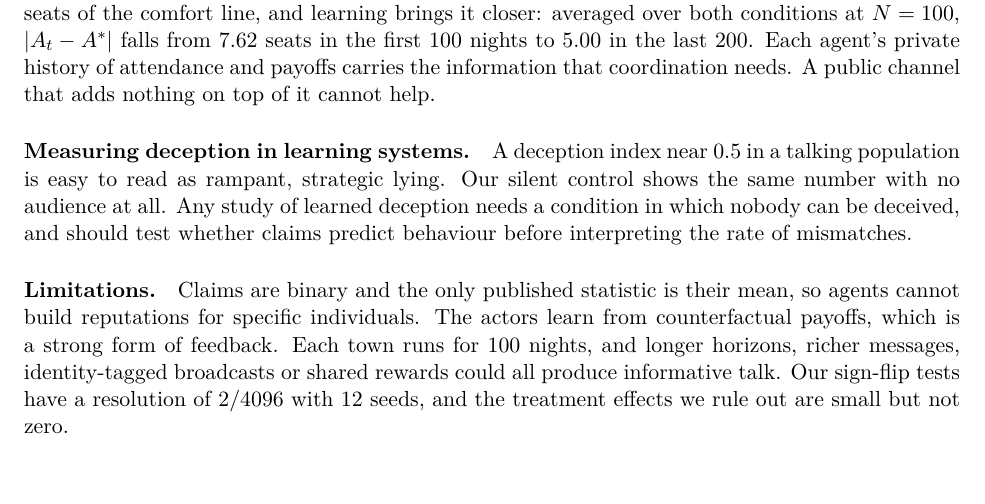
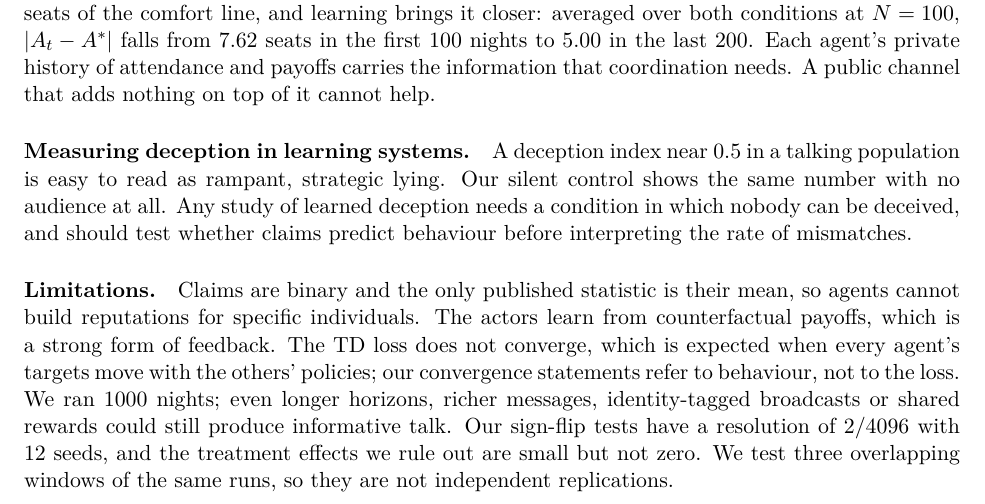
Before and after one commit to FABASTIC/ElFarolProblem, a LaTeX paper (paper/main.tex): part of page 7 of 11, cut so that both start at the same text. Compiled offline with pdfLaTeX.

Commit message:
paper: extend the limitations to the TD loss and overlapping windows
Co-Authored-By: Claude Opus 5.5 <noreply@anthropic.com>

```diff
--- a/paper/main.tex
+++ b/paper/main.tex
@@ -207,7 +207,7 @@ Even without a channel, attendance stays within a few seats of the comfort line,
 A deception index near $0.5$ in a talking population is easy to read as rampant, strategic lying. Our silent control shows the same number with no audience at all. Any study of learned deception needs a condition in which nobody can be deceived, and should test whether claims predict behaviour before interpreting the rate of mismatches.
 
 \paragraph{Limitations.}
-Claims are binary and the only published statistic is their mean, so agents cannot build reputations for specific individuals. The actors learn from counterfactual payoffs, which is a strong form of feedback. Each town runs for 100 nights, and longer horizons, richer messages, identity-tagged broadcasts or shared rewards could all produce informative talk. Our sign-flip tests have a resolution of $2/4096$ with 12 seeds, and the treatment effects we rule out are small but not zero.
+Claims are binary and the only published statistic is their mean, so agents cannot build reputations for specific individuals. The actors learn from counterfactual payoffs, which is a strong form of feedback. The TD loss does not converge, which is expected when every agent's targets move with the others' policies; our convergence statements refer to behaviour, not to the loss. We ran \rnightsLong{} nights; even longer horizons, richer messages, identity-tagged broadcasts or shared rewards could still produce informative talk. Our sign-flip tests have a resolution of $2/4096$ with 12 seeds, and the treatment effects we rule out are small but not zero. We test three overlapping windows of the same runs, so they are not independent replications.
 
 \section{Reproducibility and the interactive reference}\label{sec:repro}
 
```
